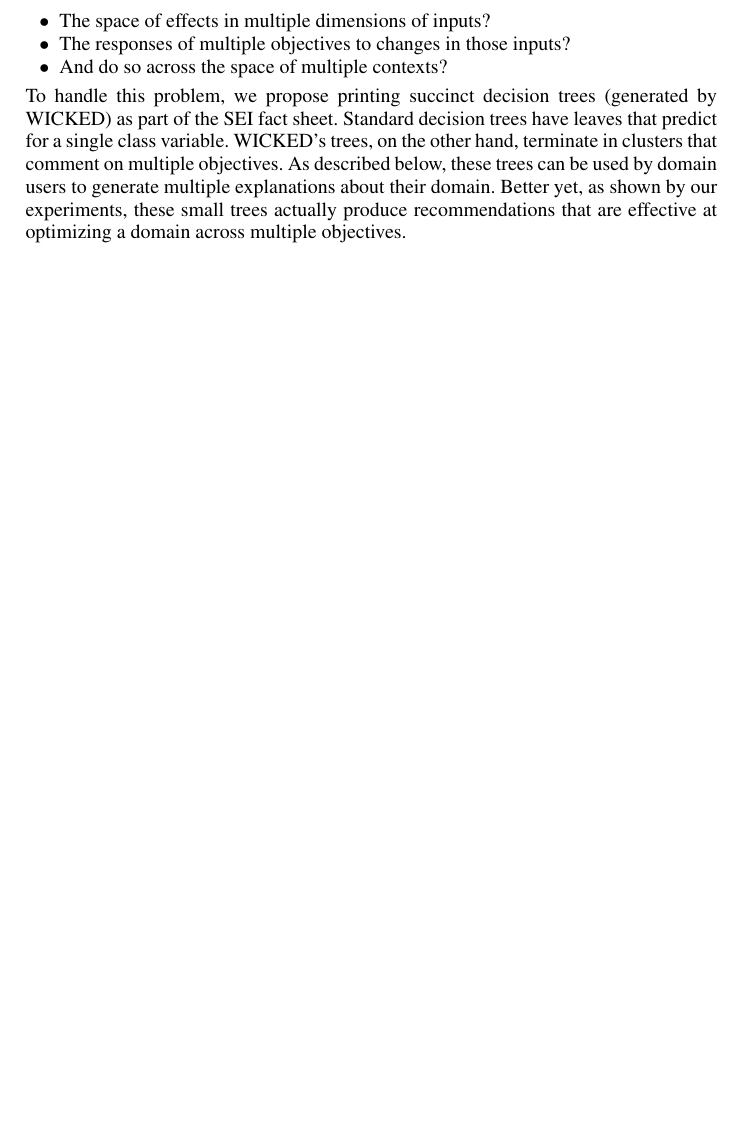
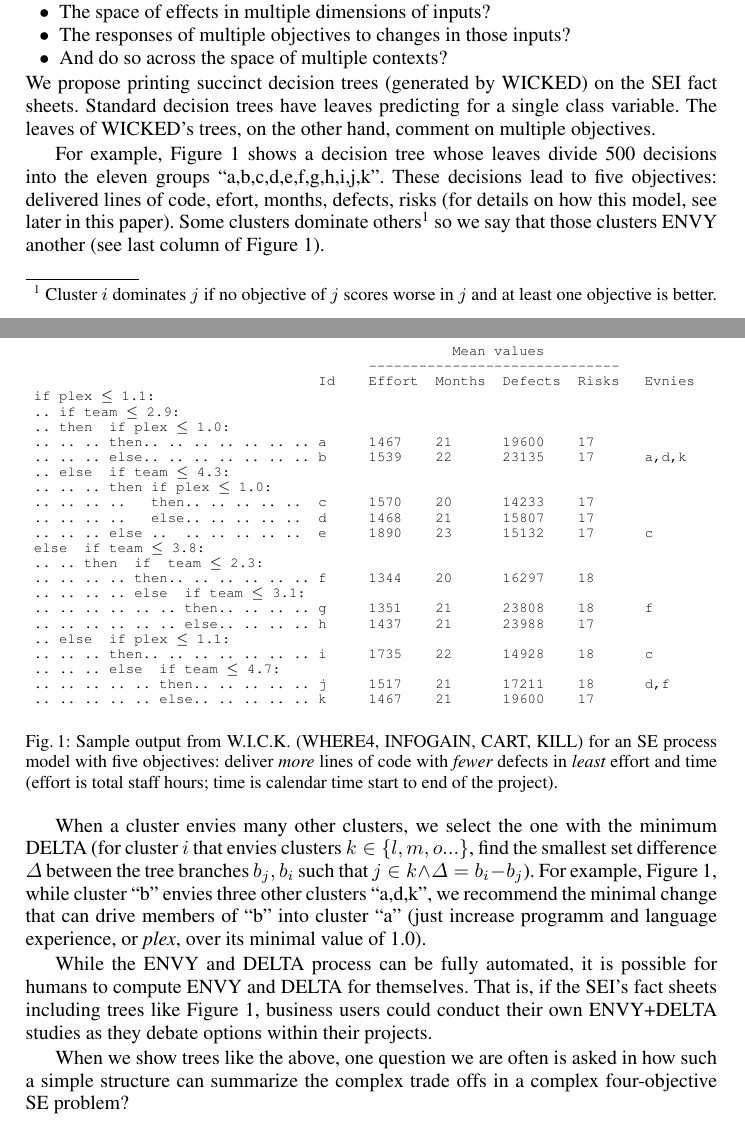
Before and after one commit to nave91/crossTrees, a LaTeX thesis (crosstrees.tex, which reads eg.tex, naveen/sample_tree.tex): part of page 3 of 15 before the commit and two parts of pages 3 and 4 of 16 after it, the two joined at a grey line, cut so that both start at the same text, the shorter picture padded with empty space. Compiled offline with pdfLaTeX.

Commit message:
tree domination added

```diff
--- a/eg.tex
+++ b/eg.tex
@@ -71,7 +71,7 @@ SE offer the same {\em locality effect}; i.e. models built from  {\em all}  data
 differently, and often worse, than those learned from specific subsets~\cite{posnet11,betta12,me12d,yang13,emse12}.
 
 
-How can we augment SEI's fact sheets such that business users can quickly read and understand:
+How can we augment SEI's fact sheets to  explain:
 \bi
 \item
 The space of effects in multiple dimensions of inputs?
@@ -80,12 +80,53 @@ The responses of multiple objectives to changes in those inputs?
 \item
 And do so across the space of multiple contexts?
 \ei
-To handle this problem,
-we propose printing succinct decision trees (generated by WICKED)
-as part of the SEI fact sheet. Standard decision trees have leaves
-that predict for a single class variable. WICKED's trees, on the other hand,
-terminate in clusters that comment on multiple objectives.
-As described below, these trees can be used by domain users to generate
-multiple explanations about their domain. Better yet, as shown by our experiments,
-these small trees actually produce recommendations that are effective at optimizing
-a domain across multiple objectives.
+We propose printing succinct decision trees (generated by WICKED)
+on the SEI fact sheets. Standard decision trees have leaves
+predicting for a single class variable. The leaves of WICKED's trees, on the other hand,
+comment on multiple objectives.
+
+For example, \fig{egree} shows a decision tree whose
+leaves divide 500 decisions into the eleven groups
+``a,b,c,d,e,f,g,h,i,j,k''.  These decisions lead to five
+objectives: delivered lines of code, efort,
+months, defects, risks (for details on how this
+model, see later in this paper).  Some clusters
+dominate  others\footnote{Cluster $i$ dominates $j$ if
+no objective  of $j$ scores worse in $j$
+and at least one objective is better.} so we say that
+those clusters ENVY another (see last column
+of \fig{egree}).
+
+When a cluster envies many
+other clusters, we select the one with the minimum
+DELTA (for cluster $i$ that envies clusters $k\in \{l,m,o...\}$,
+find  the smallest set difference $\Delta$
+between the tree branches $b_j,b_i$
+such that $j\in k \wedge \Delta=b_i - b_j$). For example,  \fig{egree},
+while cluster ``b'' envies three other clusters ``a,d,k'',
+we recommend the minimal change that can drive members of ``b''
+into cluster ``a'' (just increase programm and language experience, or {\em plex},
+over its minimal value of 1.0).
+
+While the ENVY and DELTA process can be fully automated, it is possible
+for humans to compute ENVY and DELTA for themselves. That is, if the SEI's
+fact sheets including trees like \fig{egree}, business users could
+conduct their own ENVY+DELTA studies as they debate options within their projects.
+
+
+
+\begin{figure}[!t]
+\input{naveen/sample_tree}
+\caption{Sample output from W.I.C.K. (WHERE4, INFOGAIN, CART, KILL) for an SE process model with five objectives:
+deliver {\em more} lines of code with {\em fewer} defects in {\em least} effort and time
+(effort is total staff hours; time is calendar time start to end of the project).}\label{fig:egree}
+\end{figure}
+
+When we show
+trees like the above,
+one question we are often is
+asked in how  such
+a simple structure can summarize
+the complex trade offs in a
+complex four-objective
+SE problem?
--- a/naveen/sample_tree.tex
+++ b/naveen/sample_tree.tex
@@ -1,6 +1,26 @@
 {\scriptsize
 \begin{alltt}
-                                                 Mean
-                                         ==============================
- if plex \(\le\) 1.1:                    Effort  Months  Defects  Risks
+                                                   Mean values
+                                         ------------------------------
+                                   Id    Effort  Months  Defects  Risks   Evnies
+ if plex \(\le\) 1.1:
  .. if team \(\le\) 2.9:
+ .. then  if plex \(\le\) 1.0:
+ .. .. .. then.. .. .. .. .. .. .. a     1467    21      19600    17
+ .. .. .. else.. .. .. .. .. .. .. b     1539    22      23135    17      a,d,k
+ .. else  if team \(\le\) 4.3:
+ .. .. .. then if plex \(\le\) 1.0:
+ .. .. .. ..   then.. .. .. .. ..  c     1570    20      14233    17
+ .. .. .. ..   else.. .. .. .. ..  d     1468    21      15807    17
+ .. .. .. else ..  .. .. .. .. ..  e     1890    23      15132    17      c
+ else  if team \(\le\) 3.8:
+ .. .. then  if  team \(\le\) 2.3:
+ .. .. .. .. then.. .. .. .. .. .. f     1344    20      16297    18
+ .. .. .. .. else  if team \(\le\) 3.1:
+ .. .. .. .. .. .. then.. .. .. .. g     1351    21      23808    18      f
+ .. .. .. .. .. .. else.. .. .. .. h     1437    21      23988    17
+ .. else  if plex \(\le\) 1.1:
+ .. .. .. then.. .. .. .. .. .. .. i     1735    22      14928    18      c
+ .. .. .. else  if team \(\le\) 4.7:
+ .. .. .. .. .. then.. .. .. .. .. j     1517    21      17211    18      d,f
+ .. .. .. .. .. else.. .. .. .. .. k     1467    21      19600    17
```
Also changed, not shown: crosstrees.tex (+6 -2 lines), pdf/crosstrees.pdf, eg.tex (18 more changed lines), naveen/sample_tree.tex (20 more changed lines), 1 other file.
